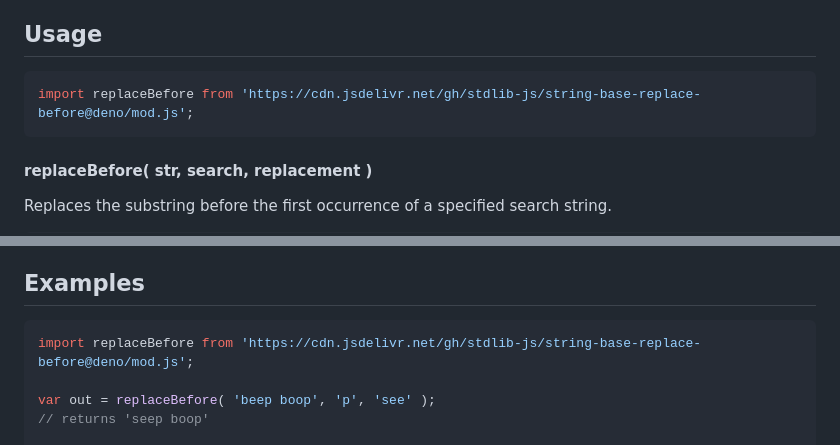
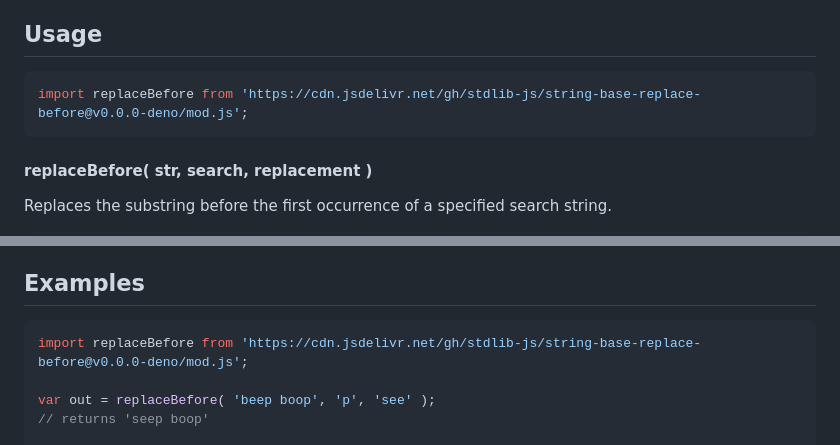
Before and after one commit to stdlib-js/string-base-replace-before, a Markdown page: README.md, 2 parts joined by grey strips. GitHub-like rendering.

Commit message:
Update README.md for Deno bundle v0.0.0

````diff
--- a/README.md
+++ b/README.md
@@ -41,7 +41,7 @@ limitations under the License.
 ## Usage
 
 ```javascript
-import replaceBefore from 'https://cdn.jsdelivr.net/gh/stdlib-js/string-base-replace-before@deno/mod.js';
+import replaceBefore from 'https://cdn.jsdelivr.net/gh/stdlib-js/string-base-replace-before@v0.0.0-deno/mod.js';
 ```
 
 #### replaceBefore( str, search, replacement )
@@ -82,7 +82,7 @@ out = replaceBefore( 'beep boop', 'o', 'bar' );
 <!-- eslint no-undef: "error" -->
 
 ```javascript
-import replaceBefore from 'https://cdn.jsdelivr.net/gh/stdlib-js/string-base-replace-before@deno/mod.js';
+import replaceBefore from 'https://cdn.jsdelivr.net/gh/stdlib-js/string-base-replace-before@v0.0.0-deno/mod.js';
 
 var out = replaceBefore( 'beep boop', 'p', 'see' );
 // returns 'seep boop'
````
